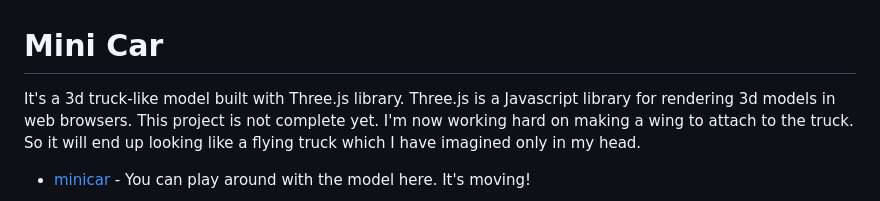
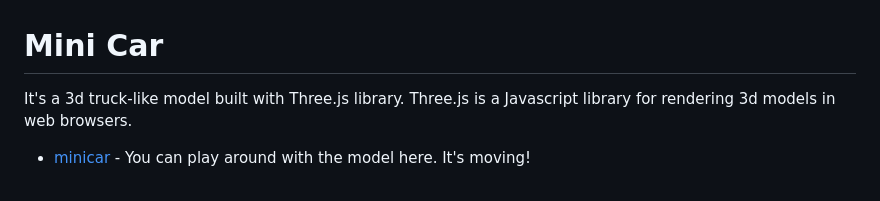
Before and after one commit to april9288/MiniCar, a Markdown page: README.md, the part around the change. Drawn GitHub-style.

```diff
--- a/README.md
+++ b/README.md
@@ -1,6 +1,6 @@
 # Mini Car
 
-It's a 3d truck-like model built with Three.js library. Three.js is a Javascript library for rendering 3d models in web browsers. This project is not complete yet. I'm now working hard on making a wing to attach to the truck. So it will end up looking like a flying truck which I have imagined only in my head.
+It's a 3d truck-like model built with Three.js library. Three.js is a Javascript library for rendering 3d models in web browsers.
 
 * [minicar](https://april9288.github.io/MiniCar/) - You can play around with the model here. It's moving!
 
```
Also changed, not shown: road.jpg (added), 2 other files.
